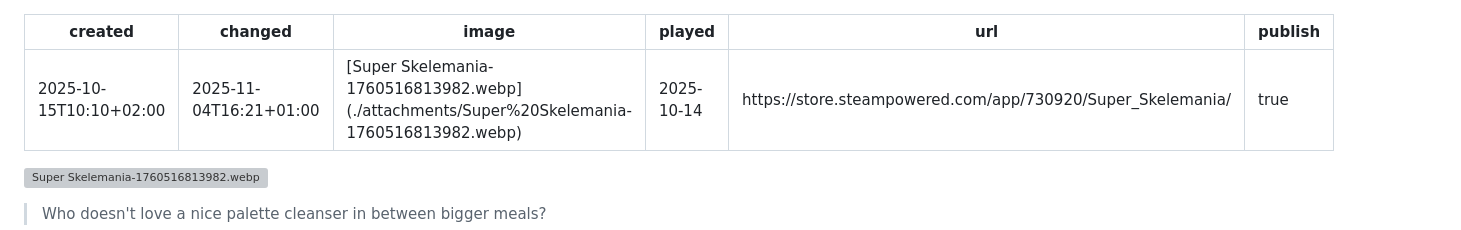
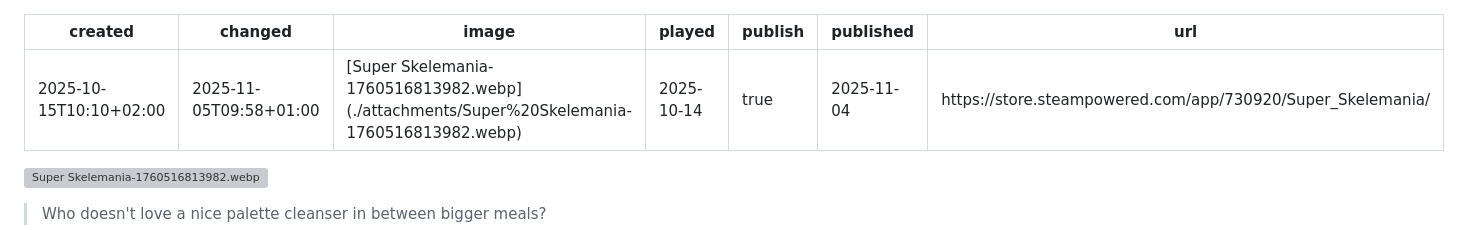
Before and after one commit to Kageetai/kageetai.net, a Markdown page: content/Games/Super Skelemania.md, the part around one of its changes. Rendered like a GitHub page; grey boxes are pictures that could not be loaded.

Commit message:
PUSH NOTE : Super Skelemania.md (#10)

```diff
--- a/content/Games/Super Skelemania.md
+++ b/content/Games/Super Skelemania.md
@@ -1,10 +1,11 @@
 ---
 created: 2025-10-15T10:10+02:00
-changed: 2025-11-04T16:21+01:00
+changed: 2025-11-05T09:58+01:00
 image: "[Super Skelemania-1760516813982.webp](./attachments/Super%20Skelemania-1760516813982.webp)"
 played: 2025-10-14
+publish: true
+published: 2025-11-04
 url: https://store.steampowered.com/app/730920/Super_Skelemania/
-publish: true
 ---
 
 ![Super Skelemania-1760516813982.webp](./attachments/Super%20Skelemania-1760516813982.webp)
```
Also changed, not shown: other parts of content/Games/Super Skelemania.md (+1 -1 lines).
